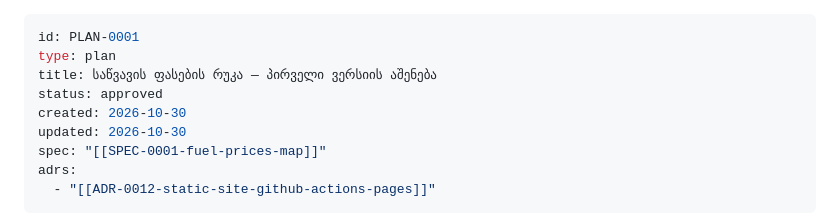
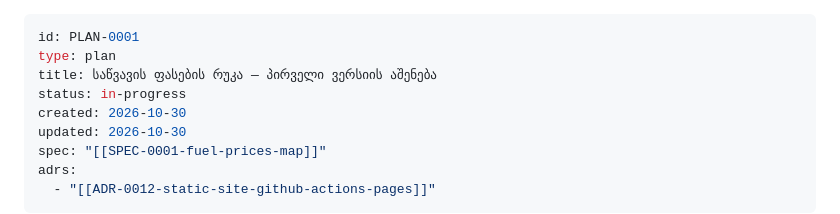
Before and after one commit to VazhaG/VazhaG, a Markdown page: docs/plans/PLAN-0001-fuel-prices-map.md, the part around the change. Drawn GitHub-style.

Commit message:
CHECKPOINT: PLAN-0001 in progress again
Co-Authored-By: Claude Opus 5.5 <noreply@anthropic.com>
Claude-Session: https://claude.ai/code/session_01Eiqc6J31pJeeH73aTcXWgD

```diff
--- a/docs/plans/PLAN-0001-fuel-prices-map.md
+++ b/docs/plans/PLAN-0001-fuel-prices-map.md
@@ -2,7 +2,7 @@
 id: PLAN-0001
 type: plan
 title: საწვავის ფასების რუკა — პირველი ვერსიის აშენება
-status: approved
+status: in-progress
 created: 2026-10-30
 updated: 2026-10-30
 spec: "[[SPEC-0001-fuel-prices-map]]"
```
